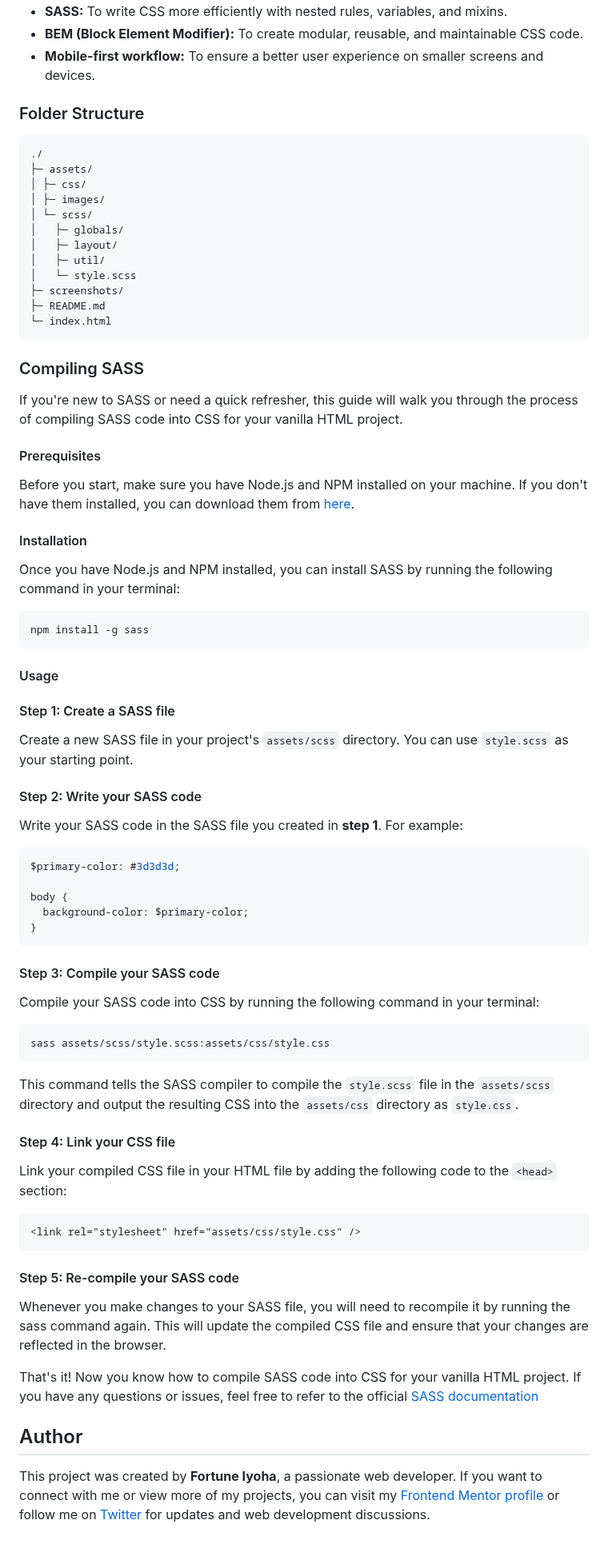
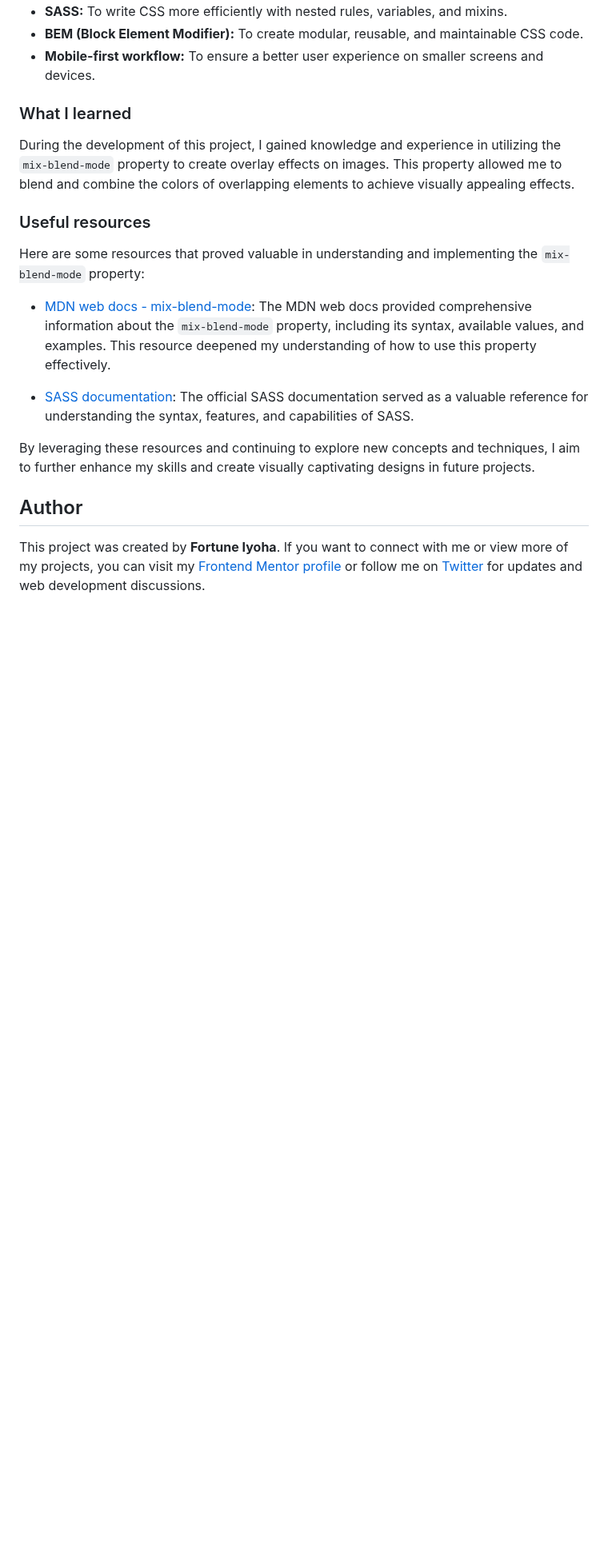
Before and after one commit to fortune-i-o/fem-stats-card, a Markdown page: README.md, the part around one of its changes. Shown at 80% size. Drawn GitHub-style; blank space fills up the shorter version.

````diff
--- a/README.md
+++ b/README.md
@@ -44,81 +44,20 @@ This project was built using the following frontend technologies and methodologi
 - **BEM (Block Element Modifier):** To create modular, reusable, and maintainable CSS code.
 - **Mobile-first workflow:** To ensure a better user experience on smaller screens and devices.
 
-### Folder Structure
+### What I learned
 
-```markdown
-./
-├─ assets/
-│ ├─ css/
-│ ├─ images/
-│ └─ scss/
-│   ├─ globals/
-│   ├─ layout/
-│   ├─ util/
-│   └─ style.scss
-├─ screenshots/
-├─ README.md
-└─ index.html
-```
+During the development of this project, I gained knowledge and experience in utilizing the `mix-blend-mode` property to create overlay effects on images. This property allowed me to blend and combine the colors of overlapping elements to achieve visually appealing effects.
 
-### Compiling SASS
+### Useful resources
 
-If you're new to SASS or need a quick refresher, this guide will walk you through the process of compiling SASS code into CSS for your vanilla HTML project.
+Here are some resources that proved valuable in understanding and implementing the `mix-blend-mode` property:
 
-#### Prerequisites
+- [MDN web docs - mix-blend-mode](https://developer.mozilla.org/en-US/docs/Web/CSS/mix-blend-mode): The MDN web docs provided comprehensive information about the `mix-blend-mode` property, including its syntax, available values, and examples. This resource deepened my understanding of how to use this property effectively.
 
-Before you start, make sure you have Node.js and NPM installed on your machine. If you don't have them installed, you can download them from [here](https://nodejs.org/en/).
+- [SASS documentation](https://sass-lang.com/documentation): The official SASS documentation served as a valuable reference for understanding the syntax, features, and capabilities of SASS.
 
-#### Installation
-
-Once you have Node.js and NPM installed, you can install SASS by running the following command in your terminal:
-
-```bash
-npm install -g sass
-```
-
-#### Usage
-
-#### Step 1: Create a SASS file
-
-Create a new SASS file in your project's `assets/scss` directory. You can use `style.scss` as your starting point.
-
-#### Step 2: Write your SASS code
-
-Write your SASS code in the SASS file you created in **step 1**. For example:
-
-```scss
-$primary-color: #3d3d3d;
-
-body {
-  background-color: $primary-color;
-}
-```
-
-#### Step 3: Compile your SASS code
-
-Compile your SASS code into CSS by running the following command in your terminal:
-
-```bash
-sass assets/scss/style.scss:assets/css/style.css
-```
-
-This command tells the SASS compiler to compile the `style.scss` file in the `assets/scss` directory and output the resulting CSS into the `assets/css` directory as `style.css`.
-
-#### Step 4: Link your CSS file
-
-Link your compiled CSS file in your HTML file by adding the following code to the `<head>` section:
-
-```html
-<link rel="stylesheet" href="assets/css/style.css" />
-```
-
-#### Step 5: Re-compile your SASS code
-
-Whenever you make changes to your SASS file, you will need to recompile it by running the sass command again. This will update the compiled CSS file and ensure that your changes are reflected in the browser.
-
-That's it! Now you know how to compile SASS code into CSS for your vanilla HTML project. If you have any questions or issues, feel free to refer to the official [SASS documentation](https://sass-lang.com/documentation)
+By leveraging these resources and continuing to explore new concepts and techniques, I aim to further enhance my skills and create visually captivating designs in future projects.
 
 ## Author
 
-This project was created by **Fortune Iyoha**, a passionate web developer. If you want to connect with me or view more of my projects, you can visit my [Frontend Mentor profile](https://www.frontendmentor.io/profile/fortune-i-o) or follow me on [Twitter](https://twitter.com/fortuneiyoha) for updates and web development discussions.
+This project was created by **Fortune Iyoha**. If you want to connect with me or view more of my projects, you can visit my [Frontend Mentor profile](https://www.frontendmentor.io/profile/fortune-i-o) or follow me on [Twitter](https://twitter.com/fortuneiyoha) for updates and web development discussions.
````
Also changed, not shown: other parts of README.md (+2 -2 lines).
